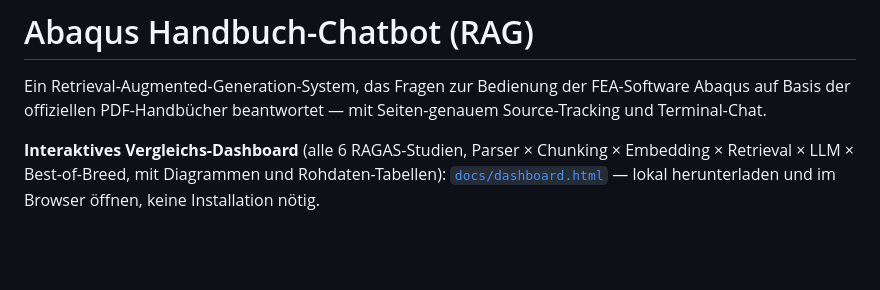
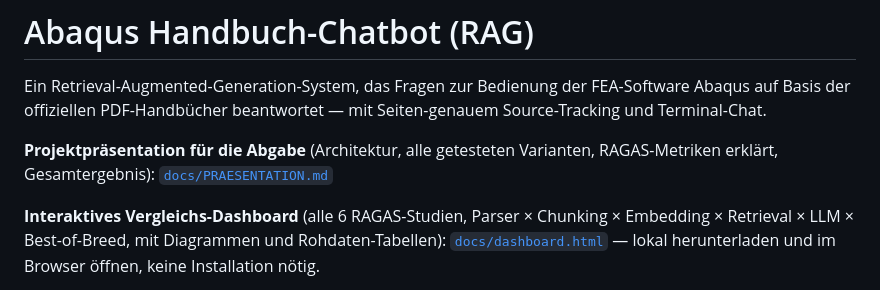
Before and after one commit to flohide/Abaqus_chatbot, a Markdown page: README.md, the part around the change. Rendered like a GitHub page; blank space fills up the shorter version.

```diff
--- a/README.md
+++ b/README.md
@@ -3,6 +3,10 @@
 Ein Retrieval-Augmented-Generation-System, das Fragen zur Bedienung der
 FEA-Software Abaqus auf Basis der offiziellen PDF-Handbücher beantwortet —
 mit Seiten-genauem Source-Tracking und Terminal-Chat.
+
+**Projektpräsentation für die Abgabe** (Architektur, alle getesteten
+Varianten, RAGAS-Metriken erklärt, Gesamtergebnis):
+[`docs/PRAESENTATION.md`](docs/PRAESENTATION.md)
 
 **Interaktives Vergleichs-Dashboard** (alle 6 RAGAS-Studien, Parser ×
 Chunking × Embedding × Retrieval × LLM × Best-of-Breed, mit Diagrammen und
```
Also changed, not shown: docs/PRAESENTATION.md (added, +321 -0 lines).
